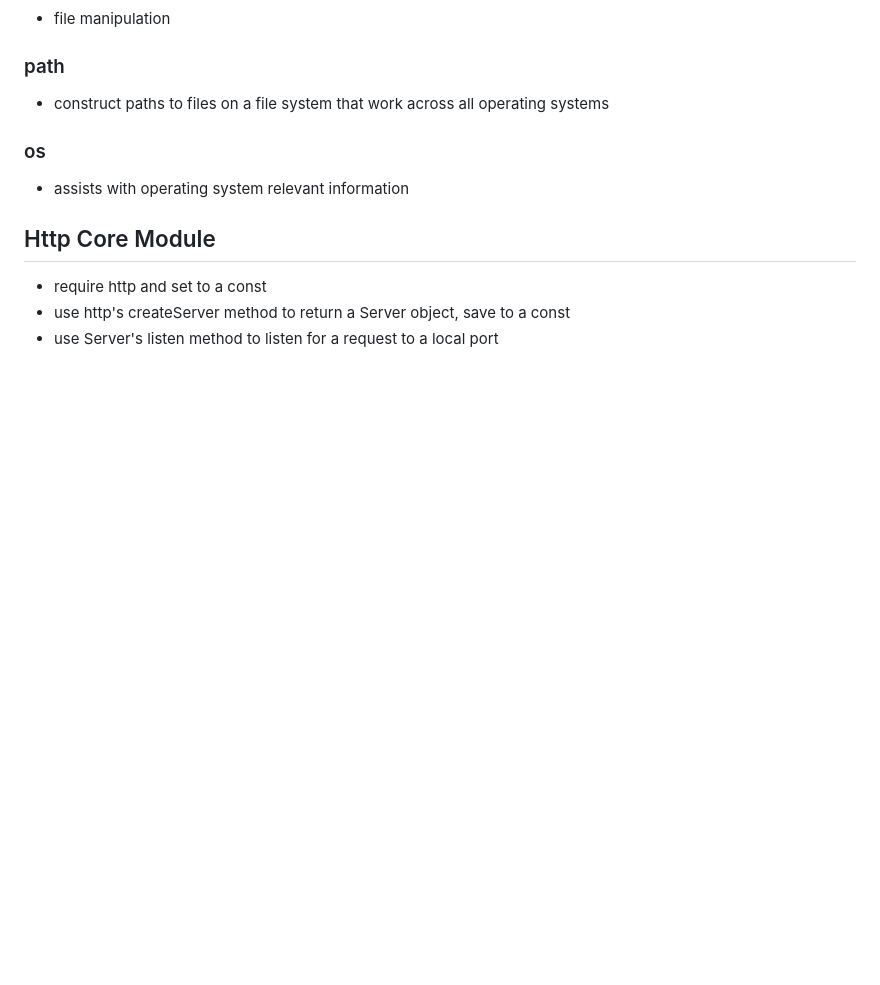
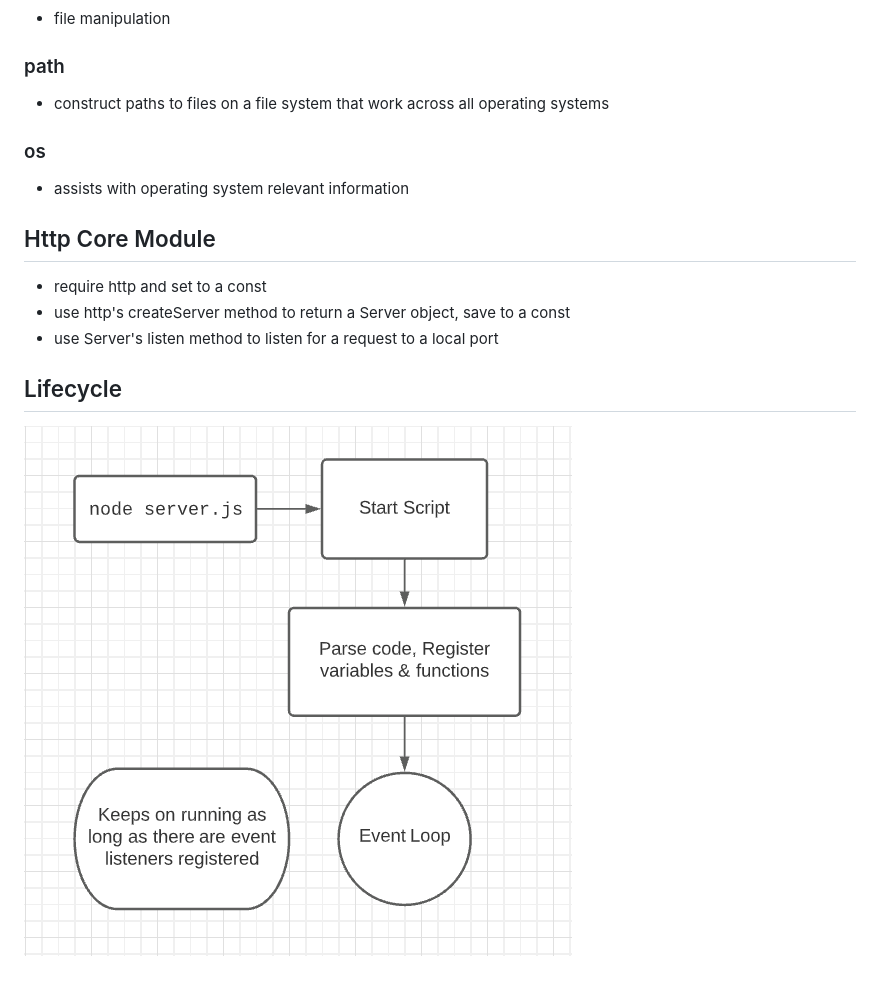
Before and after one commit to peter7cole/udemy-nodejs, a Markdown page: notes/node.md, the part around the change. Rendered like a GitHub page; pictures changed too: assets/nodejs_program_lifecycle.png (added); blank space fills up the shorter version.

Commit message:
feat(node): server and notes

```diff
--- a/notes/node.md
+++ b/notes/node.md
@@ -29,3 +29,7 @@
 - require http and set to a const
 - use http's createServer method to return a Server object, save to a const
 - use Server's listen method to listen for a request to a local port
+
+## Lifecycle
+
+![Nodejs Program Lifecycle](/assets/nodejs_program_lifecycle.png)
```
Also changed, not shown: 1 other file.
